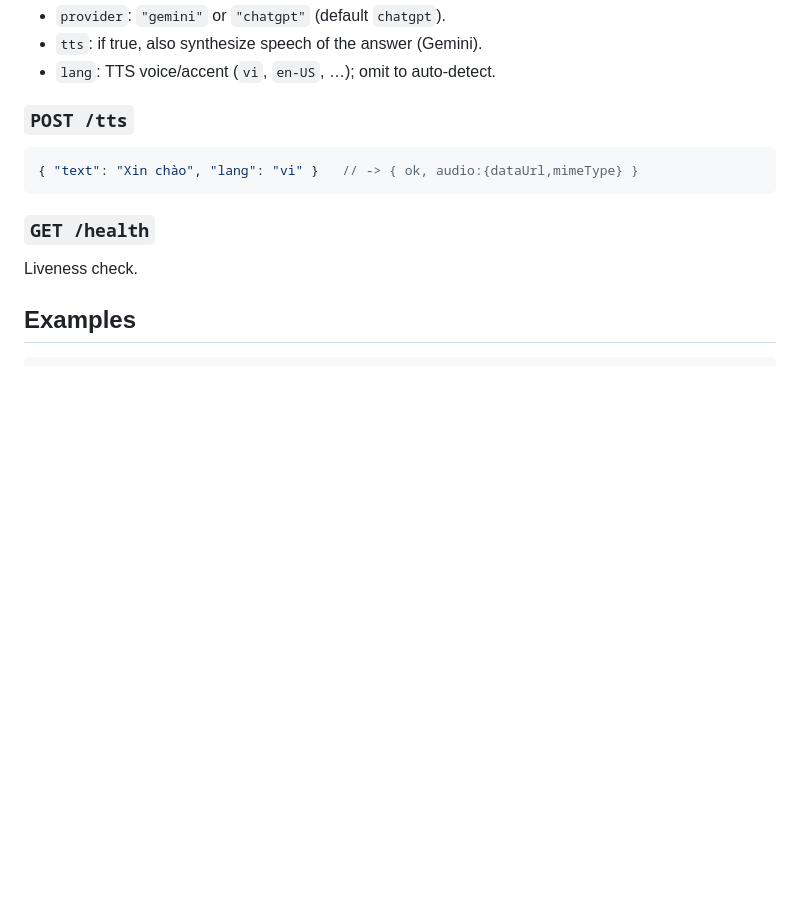
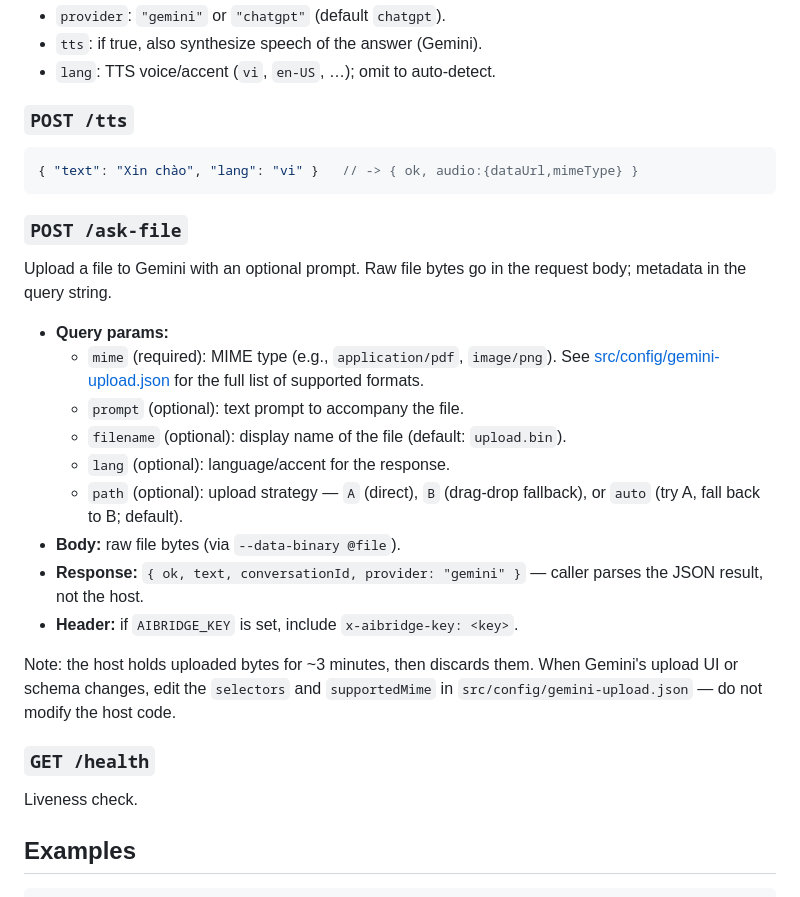
Before and after one commit to nplong90/ai-bridge-ext, a Markdown page: host/README.md, the part around the change. Rendered like a GitHub page; blank space fills up the shorter version.

Commit message:
docs: document /ask-file endpoint and config

````diff
--- a/host/README.md
+++ b/host/README.md
@@ -78,6 +78,22 @@ repo folder if you no longer need it. (Node.js is left untouched.)
 { "text": "Xin chào", "lang": "vi" }   // -> { ok, audio:{dataUrl,mimeType} }
 ```
 
+### `POST /ask-file`
+
+Upload a file to Gemini with an optional prompt. Raw file bytes go in the request body; metadata in the query string.
+
+- **Query params:**
+  - `mime` (required): MIME type (e.g., `application/pdf`, `image/png`). See [src/config/gemini-upload.json](../src/config/gemini-upload.json) for the full list of supported formats.
+  - `prompt` (optional): text prompt to accompany the file.
+  - `filename` (optional): display name of the file (default: `upload.bin`).
+  - `lang` (optional): language/accent for the response.
+  - `path` (optional): upload strategy — `A` (direct), `B` (drag-drop fallback), or `auto` (try A, fall back to B; default).
+- **Body:** raw file bytes (via `--data-binary @file`).
+- **Response:** `{ ok, text, conversationId, provider: "gemini" }` — caller parses the JSON result, not the host.
+- **Header:** if `AIBRIDGE_KEY` is set, include `x-aibridge-key: <key>`.
+
+Note: the host holds uploaded bytes for ~3 minutes, then discards them. When Gemini's upload UI or schema changes, edit the `selectors` and `supportedMime` in `src/config/gemini-upload.json` — do not modify the host code.
+
 ### `GET /health`
 Liveness check.
 
````
Also changed, not shown: README.md (+12 -0 lines).
